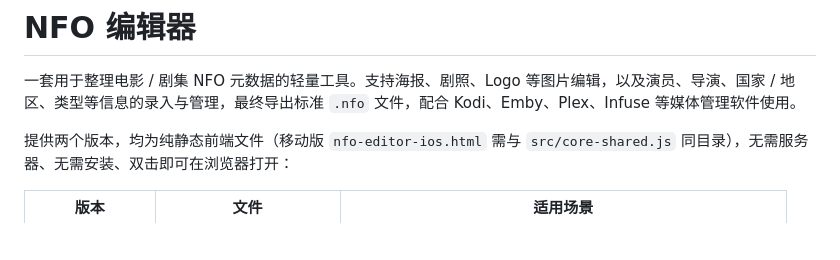
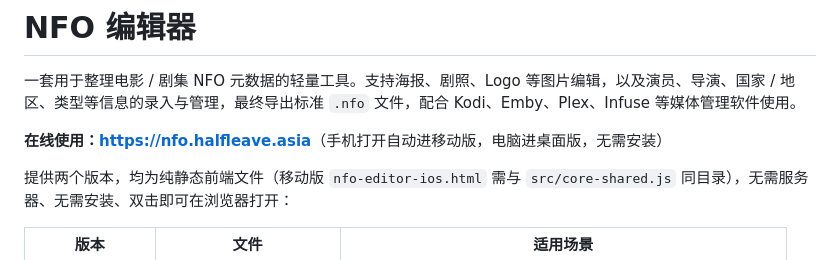
Before and after one commit to halfleave/nfo-editor, a Markdown page: README.md, the part around the change. Drawn GitHub-style; blank space fills up the shorter version.

Commit message:
docs: README 顶部添加在线访问地址
在线使用：https://nfo.halfleave.asia（与 CNAME 一致）

```diff
--- a/README.md
+++ b/README.md
@@ -1,6 +1,8 @@
 # NFO 编辑器
 
 一套用于整理电影 / 剧集 NFO 元数据的轻量工具。支持海报、剧照、Logo 等图片编辑，以及演员、导演、国家 / 地区、类型等信息的录入与管理，最终导出标准 `.nfo` 文件，配合 Kodi、Emby、Plex、Infuse 等媒体管理软件使用。
+
+**在线使用：<https://nfo.halfleave.asia>**（手机打开自动进移动版，电脑进桌面版，无需安装）
 
 提供两个版本，均为纯静态前端文件（移动版 `nfo-editor-ios.html` 需与 `src/core-shared.js` 同目录），无需服务器、无需安装、双击即可在浏览器打开：
 
```
